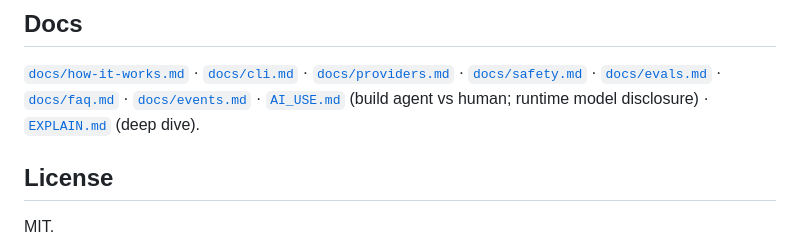
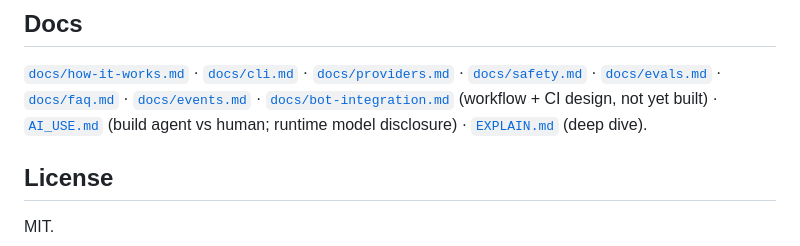
Before and after one commit to LangerSword/smelt, a Markdown page: README.md, the part around one of its changes. GitHub-like rendering.

```diff
--- a/README.md
+++ b/README.md
@@ -135,7 +203,8 @@ generate → verify → bench).
 [`docs/how-it-works.md`](docs/how-it-works.md) · [`docs/cli.md`](docs/cli.md) ·
 [`docs/providers.md`](docs/providers.md) · [`docs/safety.md`](docs/safety.md) ·
 [`docs/evals.md`](docs/evals.md) · [`docs/faq.md`](docs/faq.md) ·
-[`docs/events.md`](docs/events.md) · [`AI_USE.md`](AI_USE.md) (build agent vs
+[`docs/events.md`](docs/events.md) · [`docs/bot-integration.md`](docs/bot-integration.md)
+(workflow + CI design, not yet built) · [`AI_USE.md`](AI_USE.md) (build agent vs
 human; runtime model disclosure) · [`EXPLAIN.md`](EXPLAIN.md) (deep dive).
 
 ## License
```
Also changed, not shown: other parts of README.md (+68 -0 lines), docs/bot-integration.md (+59 -30 lines).
